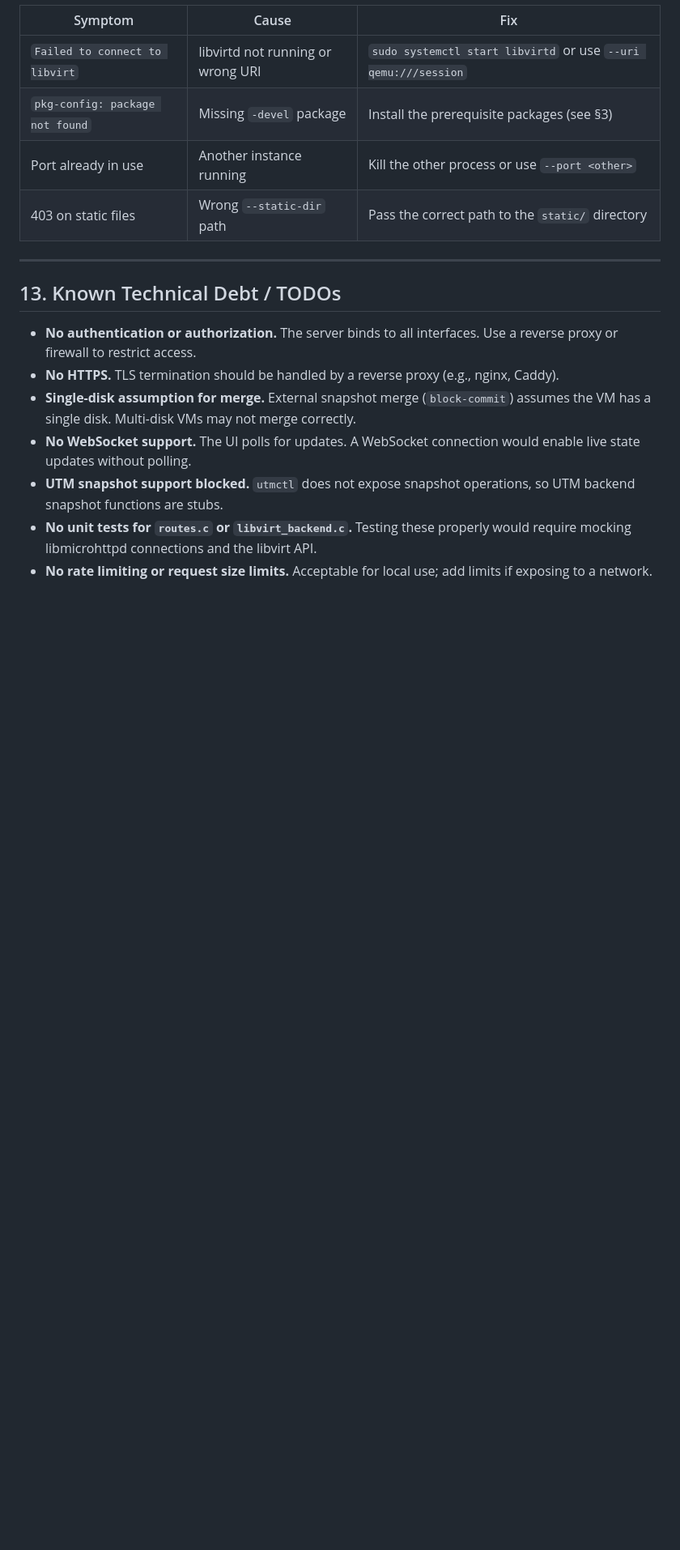
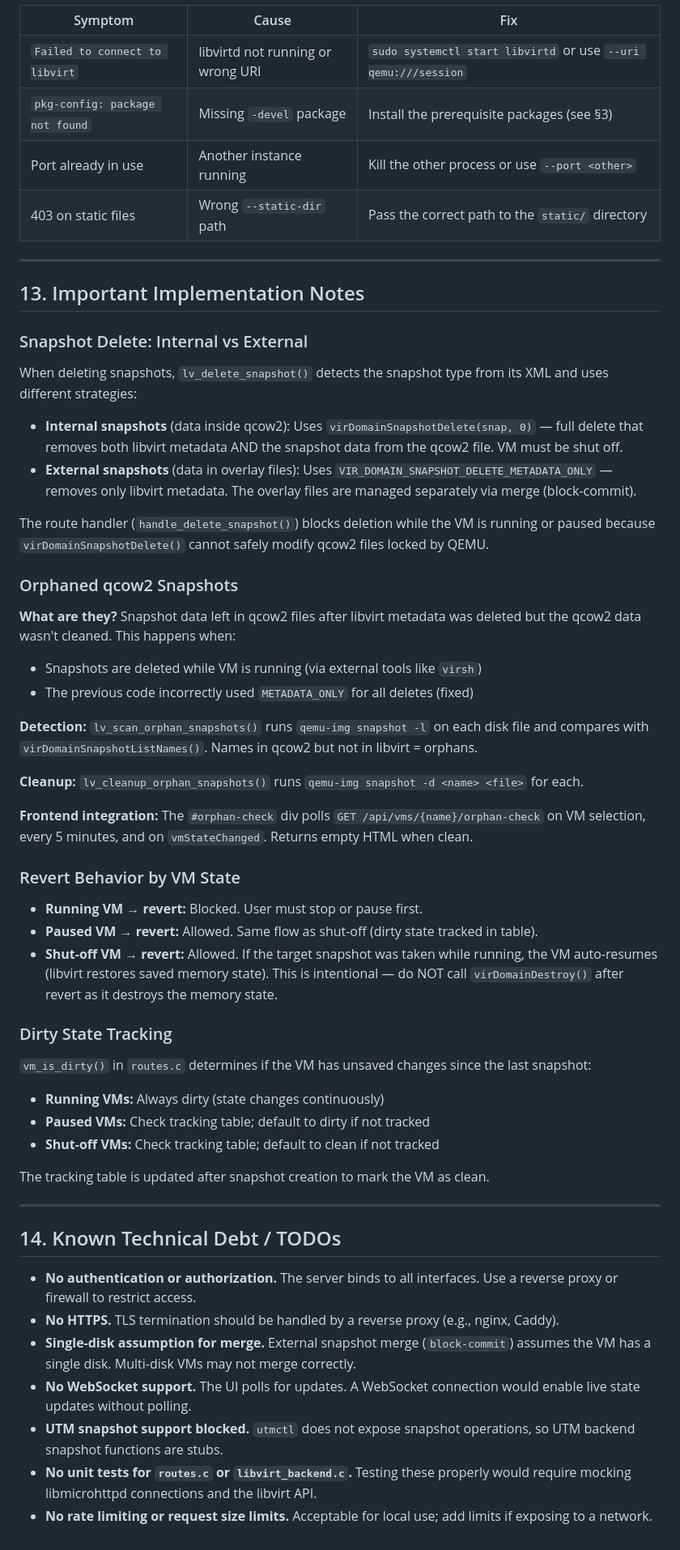
Before and after one commit to ctrngk/qemu-snapshot-web-manager, a Markdown page: qemu-snapshot-web-manager/docs/developer-guide.md, the part around one of its changes. Shown at 81% size. Rendered like a GitHub page; blank space fills up the shorter version.

```diff
--- a/qemu-snapshot-web-manager/docs/developer-guide.md
+++ b/qemu-snapshot-web-manager/docs/developer-guide.md
@@ -924,7 +932,58 @@ The `LIBVIRT_DEBUG` environment variable enables verbose output from the libvirt
 
 ---
 
-## 13. Known Technical Debt / TODOs
+## 13. Important Implementation Notes
+
+### Snapshot Delete: Internal vs External
+
+When deleting snapshots, `lv_delete_snapshot()` detects the snapshot type from
+its XML and uses different strategies:
+
+- **Internal snapshots** (data inside qcow2): Uses `virDomainSnapshotDelete(snap, 0)` —
+  full delete that removes both libvirt metadata AND the snapshot data from the qcow2 file.
+  VM must be shut off.
+- **External snapshots** (data in overlay files): Uses `VIR_DOMAIN_SNAPSHOT_DELETE_METADATA_ONLY` —
+  removes only libvirt metadata. The overlay files are managed separately via merge (block-commit).
+
+The route handler (`handle_delete_snapshot()`) blocks deletion while the VM is running or paused
+because `virDomainSnapshotDelete()` cannot safely modify qcow2 files locked by QEMU.
+
+### Orphaned qcow2 Snapshots
+
+**What are they?** Snapshot data left in qcow2 files after libvirt metadata was deleted but the
+qcow2 data wasn't cleaned. This happens when:
+- Snapshots are deleted while VM is running (via external tools like `virsh`)
+- The previous code incorrectly used `METADATA_ONLY` for all deletes (fixed)
+
+**Detection:** `lv_scan_orphan_snapshots()` runs `qemu-img snapshot -l` on each disk file
+and compares with `virDomainSnapshotListNames()`. Names in qcow2 but not in libvirt = orphans.
+
+**Cleanup:** `lv_cleanup_orphan_snapshots()` runs `qemu-img snapshot -d <name> <file>` for each.
+
+**Frontend integration:** The `#orphan-check` div polls `GET /api/vms/{name}/orphan-check` on
+VM selection, every 5 minutes, and on `vmStateChanged`. Returns empty HTML when clean.
+
+### Revert Behavior by VM State
+
+- **Running VM → revert:** Blocked. User must stop or pause first.
+- **Paused VM → revert:** Allowed. Same flow as shut-off (dirty state tracked in table).
+- **Shut-off VM → revert:** Allowed. If the target snapshot was taken while running, the VM
+  auto-resumes (libvirt restores saved memory state). This is intentional — do NOT call
+  `virDomainDestroy()` after revert as it destroys the memory state.
+
+### Dirty State Tracking
+
+`vm_is_dirty()` in `routes.c` determines if the VM has unsaved changes since the last snapshot:
+
+- **Running VMs:** Always dirty (state changes continuously)
+- **Paused VMs:** Check tracking table; default to dirty if not tracked
+- **Shut-off VMs:** Check tracking table; default to clean if not tracked
+
+The tracking table is updated after snapshot creation to mark the VM as clean.
+
+---
+
+## 14. Known Technical Debt / TODOs
 
 - **No authentication or authorization.** The server binds to all interfaces. Use a reverse proxy or firewall to restrict access.
 - **No HTTPS.** TLS termination should be handled by a reverse proxy (e.g., nginx, Caddy).
```
Also changed, not shown: other parts of qemu-snapshot-web-manager/docs/developer-guide.md (+9 -1 lines), qemu-snapshot-web-manager/docs/user-guide.md (+55 -1 lines).
